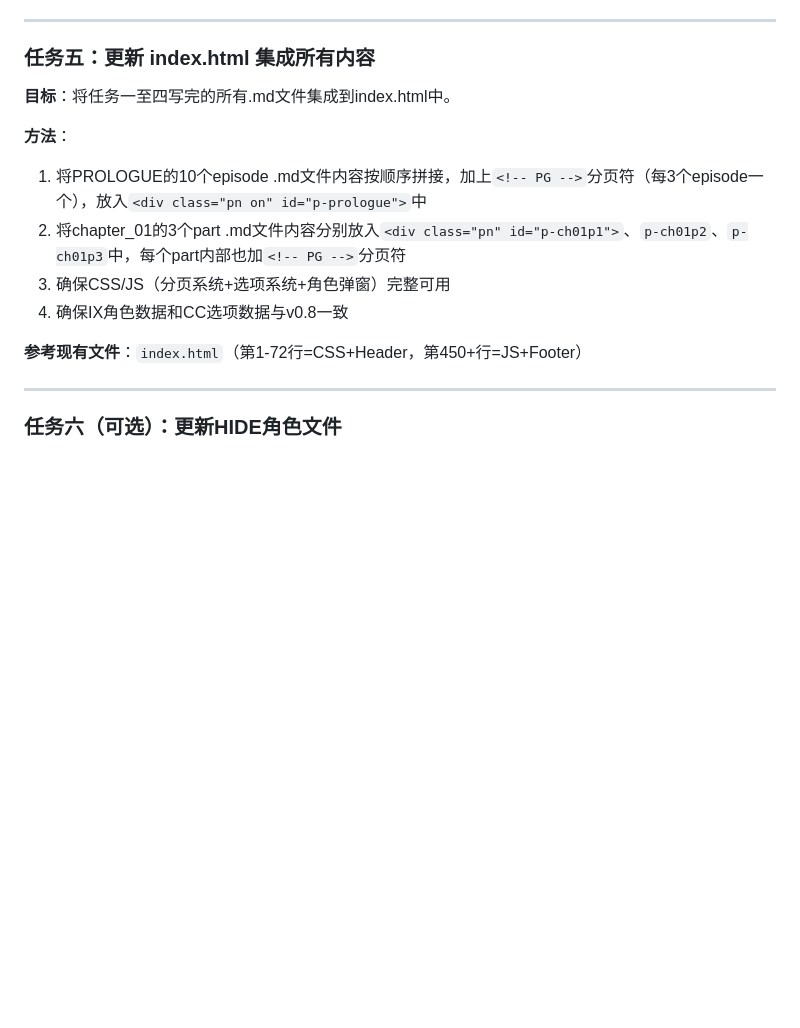
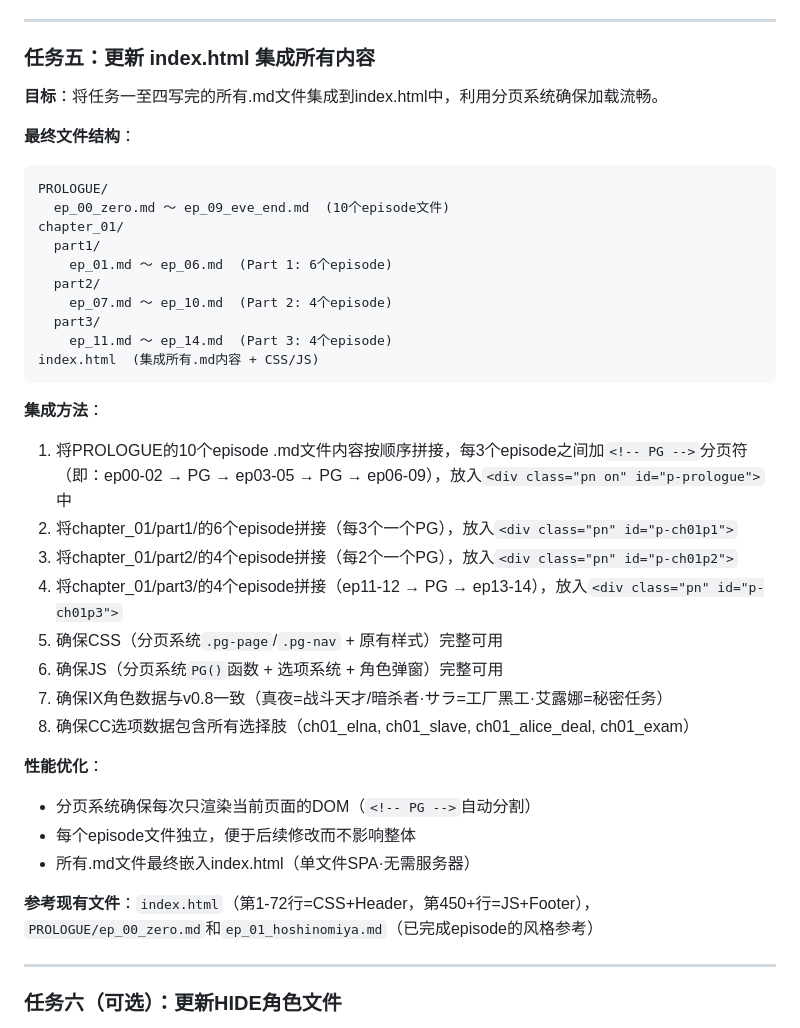
Before and after one commit to OPSAF/fiction, a Markdown page: TASK_LIST.md, the part around one of its changes. GitHub-like rendering; blank space fills up the shorter version.

````diff
--- a/TASK_LIST.md
+++ b/TASK_LIST.md
@@ -243,15 +199,38 @@ reference/3734.txt  — 240KB GBK ≈ 9万字中文。以此为基准：5万字
 
 ### 任务五：更新 index.html 集成所有内容
 
-**目标**：将任务一至四写完的所有.md文件集成到index.html中。
+**目标**：将任务一至四写完的所有.md文件集成到index.html中，利用分页系统确保加载流畅。
 
-**方法**：
-1. 将PROLOGUE的10个episode .md文件内容按顺序拼接，加上`<!-- PG -->`分页符（每3个episode一个），放入`<div class="pn on" id="p-prologue">`中
-2. 将chapter_01的3个part .md文件内容分别放入`<div class="pn" id="p-ch01p1">`、`p-ch01p2`、`p-ch01p3`中，每个part内部也加`<!-- PG -->`分页符
-3. 确保CSS/JS（分页系统+选项系统+角色弹窗）完整可用
-4. 确保IX角色数据和CC选项数据与v0.8一致
+**最终文件结构**：
+```
+PROLOGUE/
+  ep_00_zero.md ～ ep_09_eve_end.md  (10个episode文件)
+chapter_01/
+  part1/
+    ep_01.md ～ ep_06.md  (Part 1: 6个episode)
+  part2/
+    ep_07.md ～ ep_10.md  (Part 2: 4个episode)
+  part3/
+    ep_11.md ～ ep_14.md  (Part 3: 4个episode)
+index.html  (集成所有.md内容 + CSS/JS)
+```
 
-**参考现有文件**：`index.html`（第1-72行=CSS+Header，第450+行=JS+Footer）
+**集成方法**：
+1. 将PROLOGUE的10个episode .md文件内容按顺序拼接，每3个episode之间加`<!-- PG -->`分页符（即：ep00-02 → PG → ep03-05 → PG → ep06-09），放入`<div class="pn on" id="p-prologue">`中
+2. 将chapter_01/part1/的6个episode拼接（每3个一个PG），放入`<div class="pn" id="p-ch01p1">`
+3. 将chapter_01/part2/的4个episode拼接（每2个一个PG），放入`<div class="pn" id="p-ch01p2">`
+4. 将chapter_01/part3/的4个episode拼接（ep11-12 → PG → ep13-14），放入`<div class="pn" id="p-ch01p3">`
+5. 确保CSS（分页系统`.pg-page`/`.pg-nav` + 原有样式）完整可用
+6. 确保JS（分页系统`PG()`函数 + 选项系统 + 角色弹窗）完整可用
+7. 确保IX角色数据与v0.8一致（真夜=战斗天才/暗杀者·サラ=工厂黑工·艾露娜=秘密任务）
+8. 确保CC选项数据包含所有选择肢（ch01_elna, ch01_slave, ch01_alice_deal, ch01_exam）
+
+**性能优化**：
+- 分页系统确保每次只渲染当前页面的DOM（`<!-- PG -->`自动分割）
+- 每个episode文件独立，便于后续修改而不影响整体
+- 所有.md文件最终嵌入index.html（单文件SPA·无需服务器）
+
+**参考现有文件**：`index.html`（第1-72行=CSS+Header，第450+行=JS+Footer），`PROLOGUE/ep_00_zero.md`和`ep_01_hoshinomiya.md`（已完成episode的风格参考）
 
 ---
 
````
Also changed, not shown: other parts of TASK_LIST.md (+46 -90 lines).
